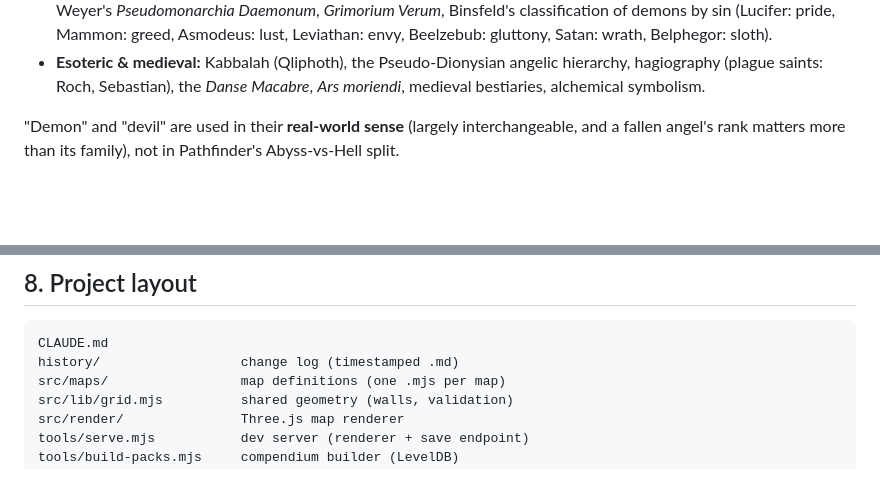
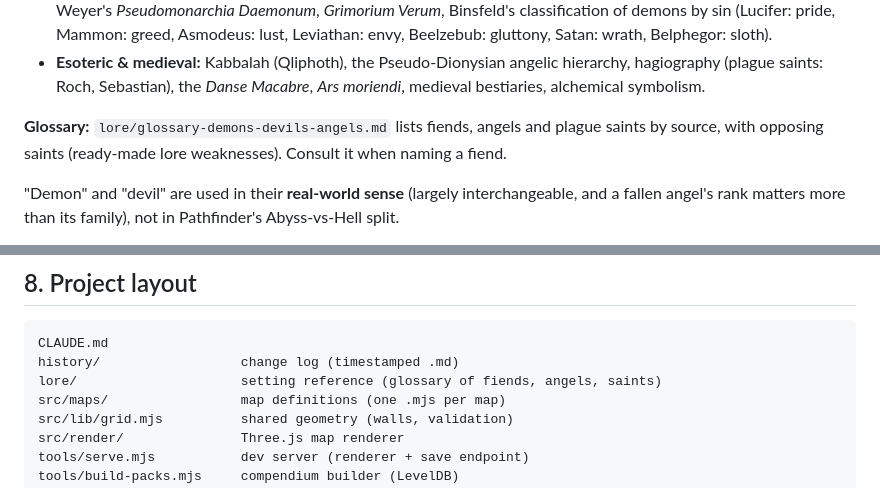
Before and after one commit to frijol-byte/pestilence, a Markdown page: CLAUDE.md, 2 parts joined by grey strips. GitHub-like rendering; blank space fills up the shorter version.

Commit message:
Add lore glossary of demons, devils, angels and plague saints
Co-Authored-By: Claude Opus 5.5 <noreply@anthropic.com>

````diff
--- a/CLAUDE.md
+++ b/CLAUDE.md
@@ -79,6 +79,9 @@ Preferred sources for fiends, angels, saints and symbolism:
 - **Esoteric & medieval:** Kabbalah (Qliphoth), the Pseudo-Dionysian angelic hierarchy,
   hagiography (plague saints: Roch, Sebastian), the *Danse Macabre*, *Ars moriendi*,
   medieval bestiaries, alchemical symbolism.
+
+**Glossary:** `lore/glossary-demons-devils-angels.md` lists fiends, angels and plague saints by
+source, with opposing saints (ready-made lore weaknesses). Consult it when naming a fiend.
 
 "Demon" and "devil" are used in their **real-world sense** (largely interchangeable, and a
 fallen angel's rank matters more than its family), not in Pathfinder's Abyss-vs-Hell split.
@@ -300,6 +303,7 @@ Never push or make the repo/content public-facing in new ways without asking; th
 ```
 CLAUDE.md
 history/                  change log (timestamped .md)
+lore/                     setting reference (glossary of fiends, angels, saints)
 src/maps/                 map definitions (one .mjs per map)
 src/lib/grid.mjs          shared geometry (walls, validation)
 src/render/               Three.js map renderer
````
Also changed, not shown: lore/glossary-demons-devils-angels.md (added, +314 -0 lines).
